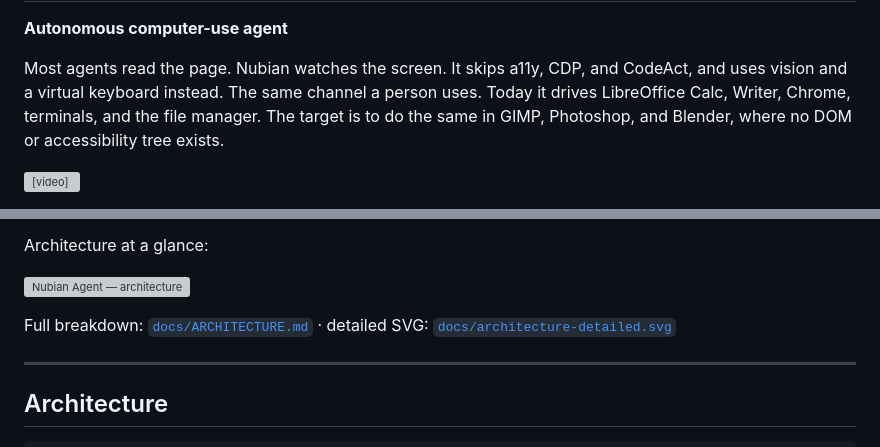
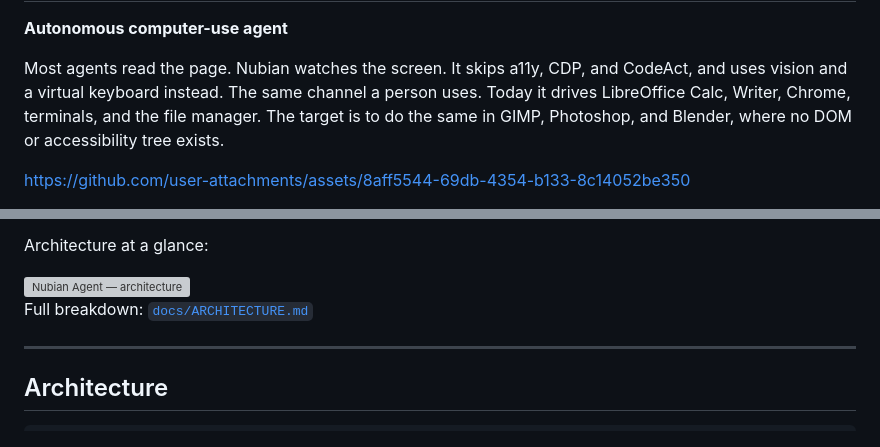
Before and after one commit to hemeda3/nubian, a Markdown page: README.md, 2 parts joined by grey strips. GitHub-like rendering; grey boxes are pictures that could not be loaded.

Commit message:
README: use GitHub-hosted asset URLs for hero video/images

```diff
--- a/README.md
+++ b/README.md
@@ -3,5 +5,5 @@
 
 Most agents read the page. Nubian watches the screen. It skips a11y, CDP, and CodeAct, and uses vision and a virtual keyboard instead. The same channel a person uses. Today it drives LibreOffice Calc, Writer, Chrome, terminals, and the file manager. The target is to do the same in GIMP, Photoshop, and Blender, where no DOM or accessibility tree exists.
 
-<video src="docs/nubian-demo.mp4" poster="docs/nubian-demo-poster.jpg" controls width="100%"></video>
+https://github.com/user-attachments/assets/8aff5544-69db-4354-b133-8c14052be350
 
@@ -17,5 +19,5 @@ Architecture at a glance:
 
-Full breakdown: [`docs/ARCHITECTURE.md`](docs/ARCHITECTURE.md) · detailed SVG: [`docs/architecture-detailed.svg`](docs/architecture-detailed.svg)
+Full breakdown: [`docs/ARCHITECTURE.md`](docs/ARCHITECTURE.md)
 
 ---
 
```
Also changed, not shown: other parts of README.md (+6 -4 lines).
